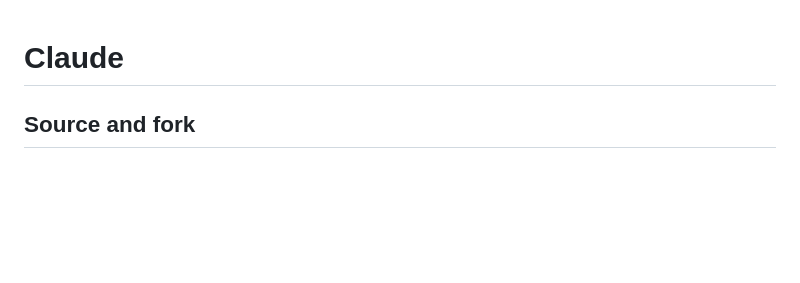
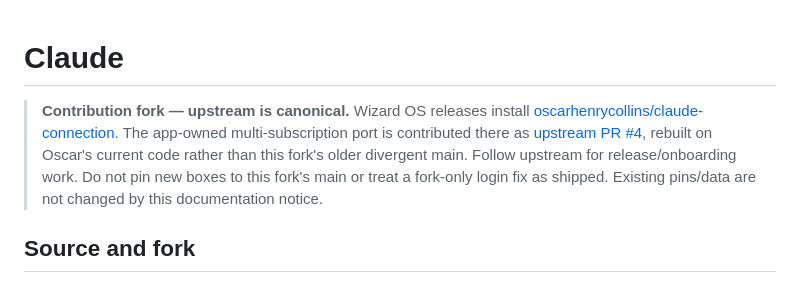
Before and after one commit to humanitylabs-org/claude-connection, a Markdown page: README.md, the part around the change. GitHub-like rendering; blank space fills up the shorter version.

Commit message:
Mark Oscar upstream canonical and point to the app-owned port (#9)
Co-authored-by: Archimedes <263346993+defleur-agents@users.noreply.github.com>

```diff
--- a/README.md
+++ b/README.md
@@ -1,4 +1,13 @@
 # Claude
+
+> **Contribution fork — upstream is canonical.** Wizard OS releases install
+> [oscarhenrycollins/claude-connection](https://github.com/oscarhenrycollins/claude-connection).
+> The app-owned multi-subscription port is contributed there as
+> [upstream PR #4](https://github.com/oscarhenrycollins/claude-connection/pull/4),
+> rebuilt on Oscar's current code rather than this fork's older divergent main.
+> Follow upstream for release/onboarding work. Do not pin new boxes to this fork's
+> main or treat a fork-only login fix as shipped. Existing pins/data are not changed
+> by this documentation notice.
 
 ## Source and fork
 
```
